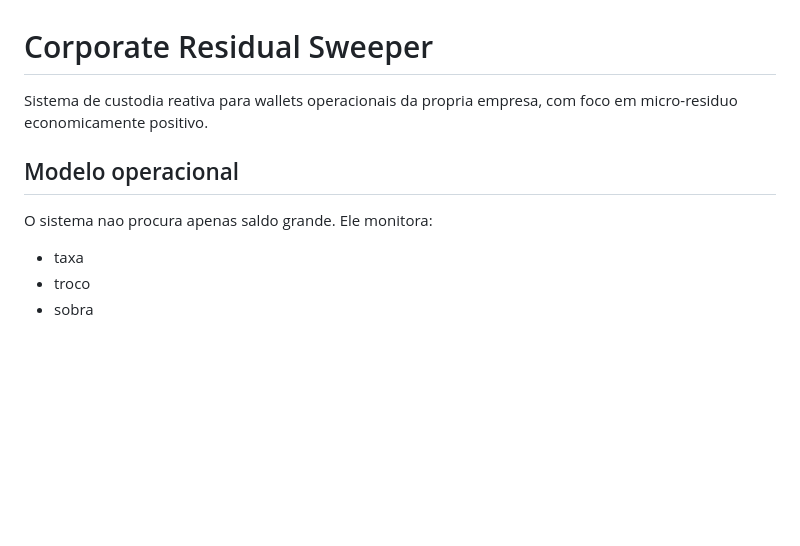
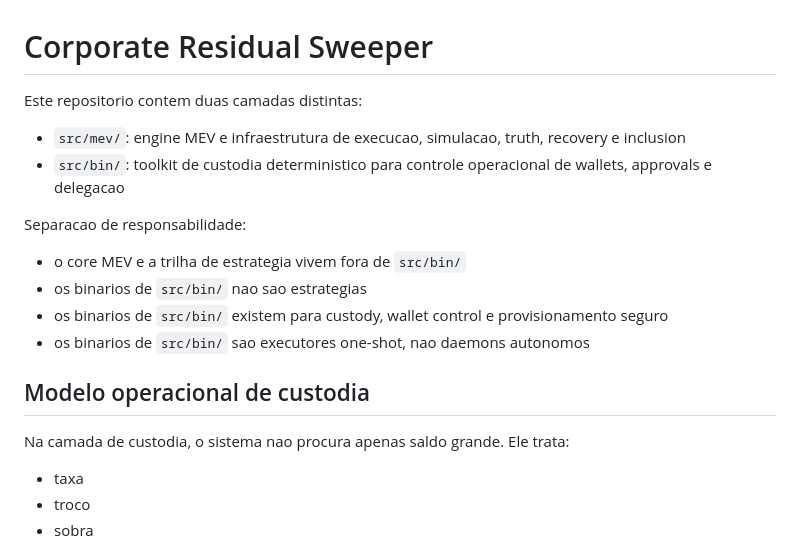
Before and after one commit to techleadevelopers/low-latency-flashbot-mempool, a Markdown page: README.md, the part around the change. Drawn GitHub-style; blank space fills up the shorter version.

Commit message:
chore: update README.md

```diff
--- a/README.md
+++ b/README.md
@@ -1,10 +1,20 @@
 # Corporate Residual Sweeper
 
-Sistema de custodia reativa para wallets operacionais da propria empresa, com foco em micro-residuo economicamente positivo.
-
-## Modelo operacional
-
-O sistema nao procura apenas saldo grande. Ele monitora:
+Este repositorio contem duas camadas distintas:
+
+- `src/mev/`: engine MEV e infraestrutura de execucao, simulacao, truth, recovery e inclusion
+- `src/bin/`: toolkit de custodia deterministico para controle operacional de wallets, approvals e delegacao
+
+Separacao de responsabilidade:
+
+- o core MEV e a trilha de estrategia vivem fora de `src/bin/`
+- os binarios de `src/bin/` nao sao estrategias
+- os binarios de `src/bin/` existem para custody, wallet control e provisionamento seguro
+- os binarios de `src/bin/` sao executores one-shot, nao daemons autonomos
+
+## Modelo operacional de custodia
+
+Na camada de custodia, o sistema nao procura apenas saldo grande. Ele trata:
 
 - taxa
 - troco
```
